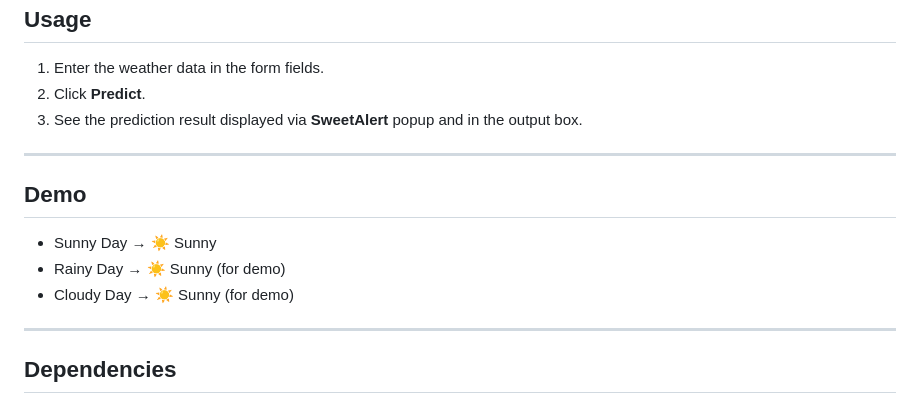
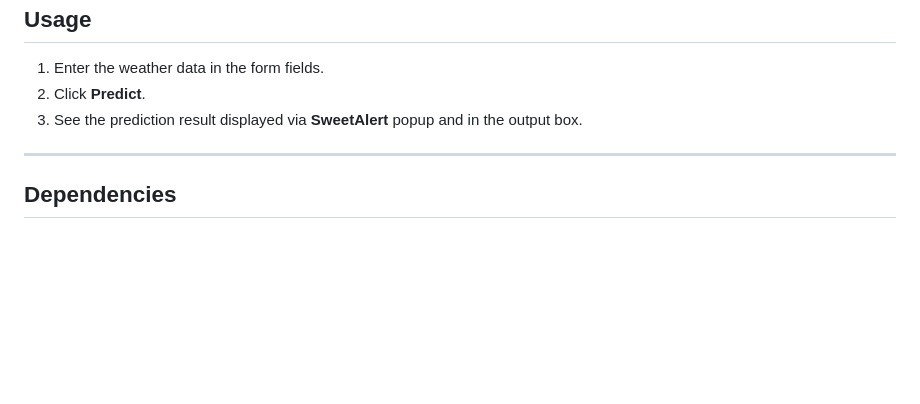
Before and after one commit to mr-baraiya/Weather_Preds, a Markdown page: README.md, the part around the change. Drawn GitHub-style; blank space fills up the shorter version.

```diff
--- a/README.md
+++ b/README.md
@@ -137,14 +137,6 @@ http://127.0.0.1:5500/
 
 ---
 
-## Demo
-
-* Sunny Day → ☀️ Sunny
-* Rainy Day → ☀️ Sunny (for demo)
-* Cloudy Day → ☀️ Sunny (for demo)
-
----
-
 ## Dependencies
 
 * fastapi
```
